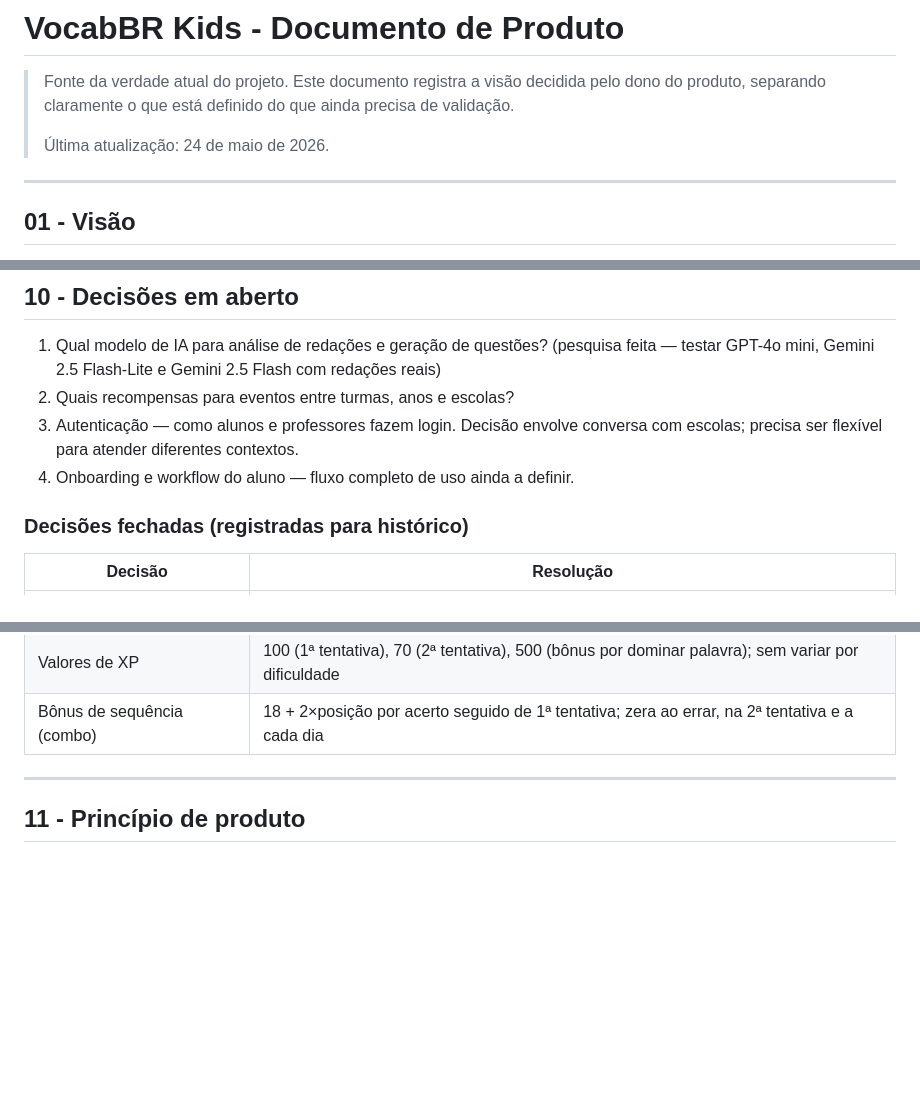
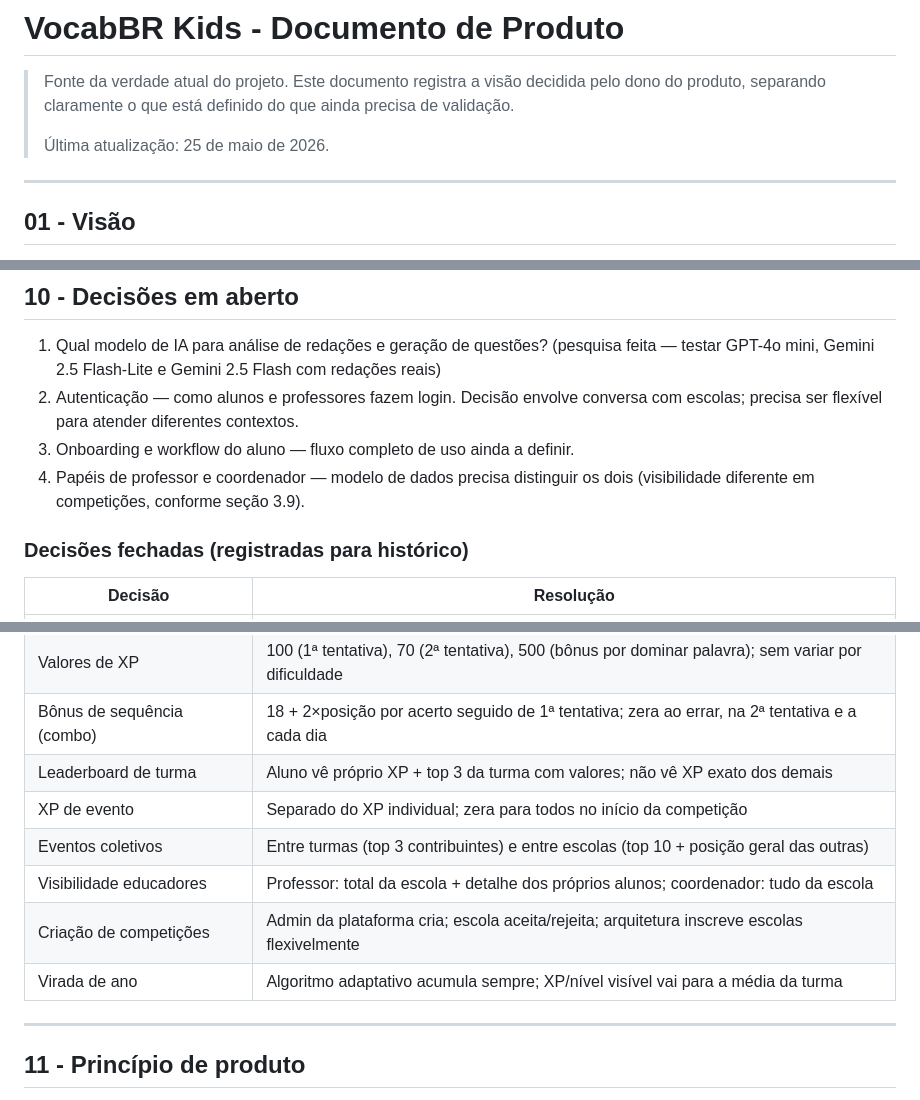
Before and after one commit to mateusdsoc/VocabKids, a Markdown page: docs/rascunho_product.md, 3 parts joined by grey strips. Drawn GitHub-style; blank space fills up the shorter version.

```diff
--- a/docs/rascunho_product.md
+++ b/docs/rascunho_product.md
@@ -2,7 +2,7 @@
 
 > Fonte da verdade atual do projeto. Este documento registra a visão decidida pelo dono do produto, separando claramente o que está definido do que ainda precisa de validação.
 >
-> Última atualização: 24 de maio de 2026.
+> Última atualização: 25 de maio de 2026.
 
 ---
 
@@ -577,9 +618,9 @@ Esses itens podem voltar a ser discutidos, mas não devem guiar implementação
 ## 10 - Decisões em aberto
 
 1. Qual modelo de IA para análise de redações e geração de questões? (pesquisa feita — testar GPT-4o mini, Gemini 2.5 Flash-Lite e Gemini 2.5 Flash com redações reais)
-2. Quais recompensas para eventos entre turmas, anos e escolas?
-3. Autenticação — como alunos e professores fazem login. Decisão envolve conversa com escolas; precisa ser flexível para atender diferentes contextos.
-4. Onboarding e workflow do aluno — fluxo completo de uso ainda a definir.
+2. Autenticação — como alunos e professores fazem login. Decisão envolve conversa com escolas; precisa ser flexível para atender diferentes contextos.
+3. Onboarding e workflow do aluno — fluxo completo de uso ainda a definir.
+4. Papéis de professor e coordenador — modelo de dados precisa distinguir os dois (visibilidade diferente em competições, conforme seção 3.9).
 
 ### Decisões fechadas (registradas para histórico)
 
@@ -604,6 +645,12 @@ Esses itens podem voltar a ser discutidos, mas não devem guiar implementação
 | Card de descoberta | Mínimo: palavra + definição conversacional + exemplo + áudio (recomendado); gancho contextual quando vem da redação |
 | Valores de XP | 100 (1ª tentativa), 70 (2ª tentativa), 500 (bônus por dominar palavra); sem variar por dificuldade |
 | Bônus de sequência (combo) | 18 + 2×posição por acerto seguido de 1ª tentativa; zera ao errar, na 2ª tentativa e a cada dia |
+| Leaderboard de turma | Aluno vê próprio XP + top 3 da turma com valores; não vê XP exato dos demais |
+| XP de evento | Separado do XP individual; zera para todos no início da competição |
+| Eventos coletivos | Entre turmas (top 3 contribuintes) e entre escolas (top 10 + posição geral das outras) |
+| Visibilidade educadores | Professor: total da escola + detalhe dos próprios alunos; coordenador: tudo da escola |
+| Criação de competições | Admin da plataforma cria; escola aceita/rejeita; arquitetura inscreve escolas flexivelmente |
+| Virada de ano | Algoritmo adaptativo acumula sempre; XP/nível visível vai para a média da turma |
 
 ---
 
```
Also changed, not shown: other parts of docs/rascunho_product.md (+42 -1 lines).
